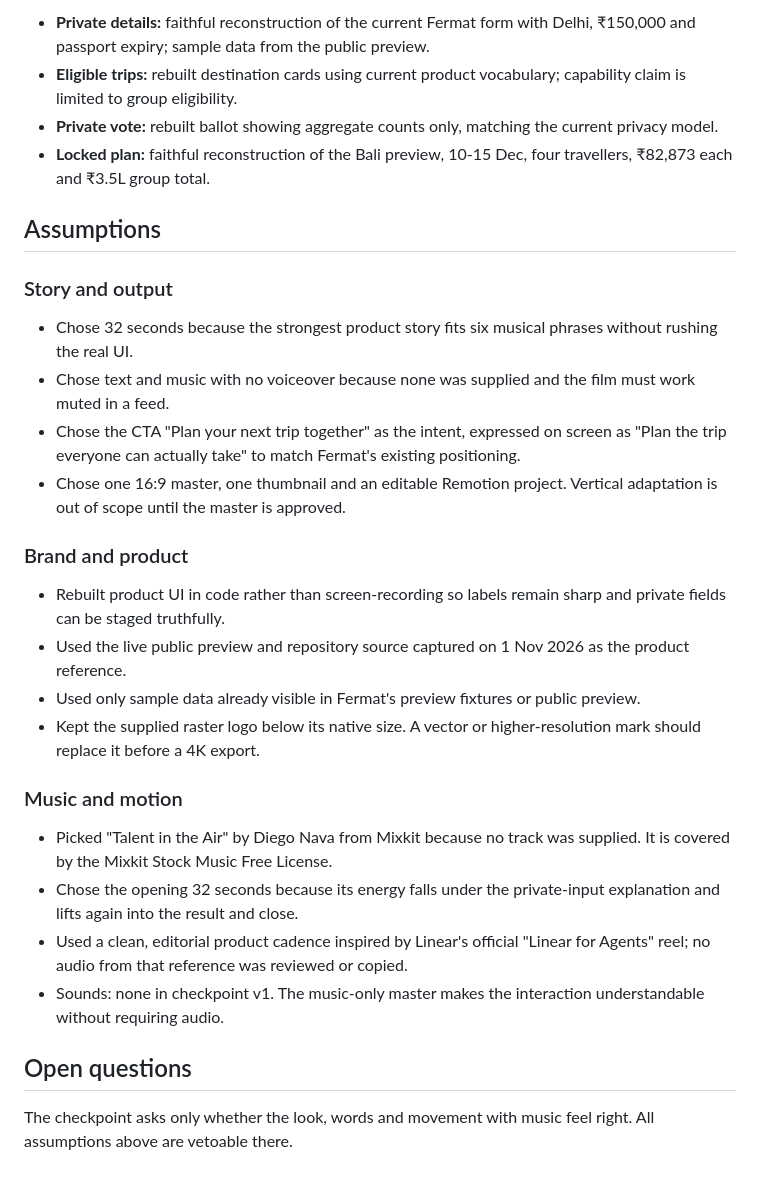
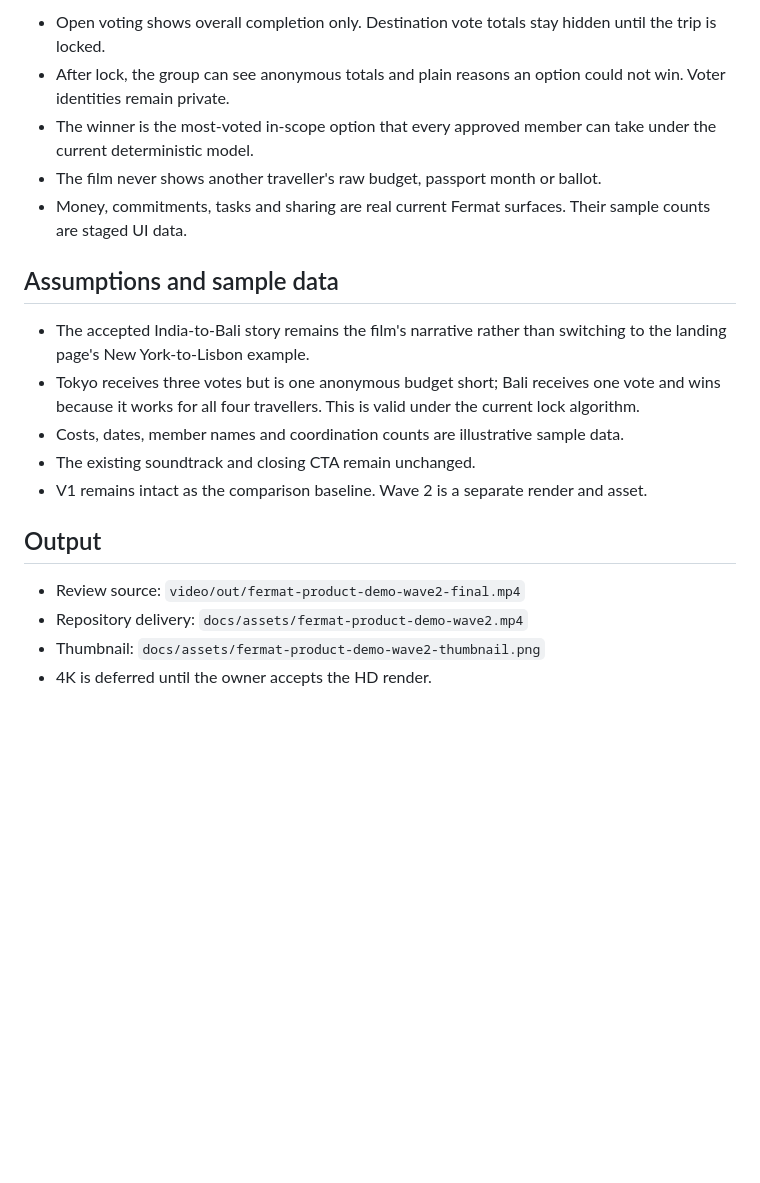
Before and after one commit to ashanviii/FermatLabs, a Markdown page: docs/video/brief.md, the part around the change printed below. GitHub-like rendering; blank space fills up the shorter version.

```diff
--- a/docs/video/brief.md
+++ b/docs/video/brief.md
@@ -34,32 +39,21 @@ Warm, precise and optimistic. Fermat's cream canvas and deep green carry the fil
 
-- **Private details:** faithful reconstruction of the current Fermat form with Delhi, ₹150,000 and passport expiry; sample data from the public preview.
-- **Eligible trips:** rebuilt destination cards using current product vocabulary; capability claim is limited to group eligibility.
-- **Private vote:** rebuilt ballot showing aggregate counts only, matching the current privacy model.
-- **Locked plan:** faithful reconstruction of the Bali preview, 10-15 Dec, four travellers, ₹82,873 each and ₹3.5L group total.
+- Open voting shows overall completion only. Destination vote totals stay hidden until the trip is locked.
+- After lock, the group can see anonymous totals and plain reasons an option could not win. Voter identities remain private.
+- The winner is the most-voted in-scope option that every approved member can take under the current deterministic model.
+- The film never shows another traveller's raw budget, passport month or ballot.
+- Money, commitments, tasks and sharing are real current Fermat surfaces. Their sample counts are staged UI data.
 
-## Assumptions
+## Assumptions and sample data
 
-### Story and output
+- The accepted India-to-Bali story remains the film's narrative rather than switching to the landing page's New York-to-Lisbon example.
+- Tokyo receives three votes but is one anonymous budget short; Bali receives one vote and wins because it works for all four travellers. This is valid under the current lock algorithm.
+- Costs, dates, member names and coordination counts are illustrative sample data.
+- The existing soundtrack and closing CTA remain unchanged.
+- V1 remains intact as the comparison baseline. Wave 2 is a separate render and asset.
 
-- Chose 32 seconds because the strongest product story fits six musical phrases without rushing the real UI.
-- Chose text and music with no voiceover because none was supplied and the film must work muted in a feed.
-- Chose the CTA "Plan your next trip together" as the intent, expressed on screen as "Plan the trip everyone can actually take" to match Fermat's existing positioning.
-- Chose one 16:9 master, one thumbnail and an editable Remotion project. Vertical adaptation is out of scope until the master is approved.
+## Output
 
-### Brand and product
-
-- Rebuilt product UI in code rather than screen-recording so labels remain sharp and private fields can be staged truthfully.
-- Used the live public preview and repository source captured on 1 Nov 2026 as the product reference.
-- Used only sample data already visible in Fermat's preview fixtures or public preview.
-- Kept the supplied raster logo below its native size. A vector or higher-resolution mark should replace it before a 4K export.
-
-### Music and motion
-
-- Picked "Talent in the Air" by Diego Nava from Mixkit because no track was supplied. It is covered by the Mixkit Stock Music Free License.
-- Chose the opening 32 seconds because its energy falls under the private-input explanation and lifts again into the result and close.
-- Used a clean, editorial product cadence inspired by Linear's official "Linear for Agents" reel; no audio from that reference was reviewed or copied.
-- Sounds: none in checkpoint v1. The music-only master makes the interaction understandable without requiring audio.
-
-## Open questions
-
-The checkpoint asks only whether the look, words and movement with music feel right. All assumptions above are vetoable there.
+- Review source: `video/out/fermat-product-demo-wave2-final.mp4`
+- Repository delivery: `docs/assets/fermat-product-demo-wave2.mp4`
+- Thumbnail: `docs/assets/fermat-product-demo-wave2-thumbnail.png`
+- 4K is deferred until the owner accepts the HD render.
```
Also changed, not shown: other parts of docs/video/brief.md (+27 -22 lines), README.md (+3 -3 lines), docs/video/notes.md (added, +61 -0 lines), docs/video/qa.md (+36 -22 lines), docs/video/storyboard-wave2.md (added, +79 -0 lines), docs/assets/fermat-product-demo-wave2-thumbnail.png (added), 9 other files.
